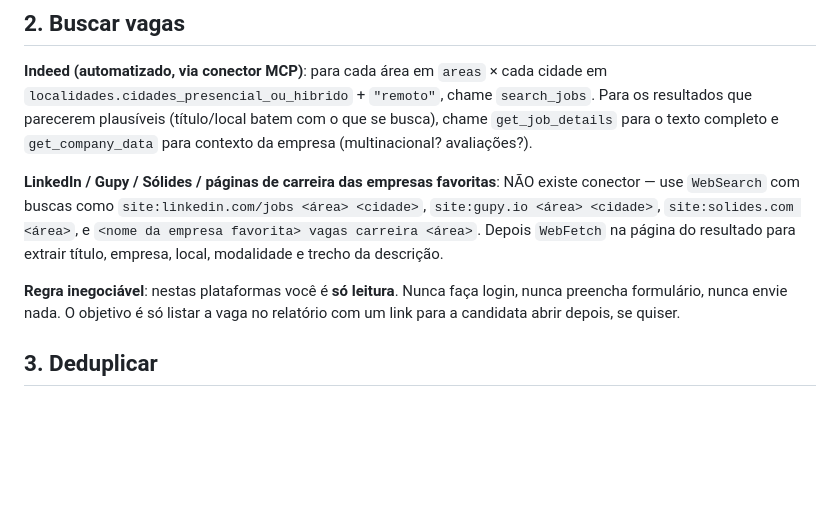
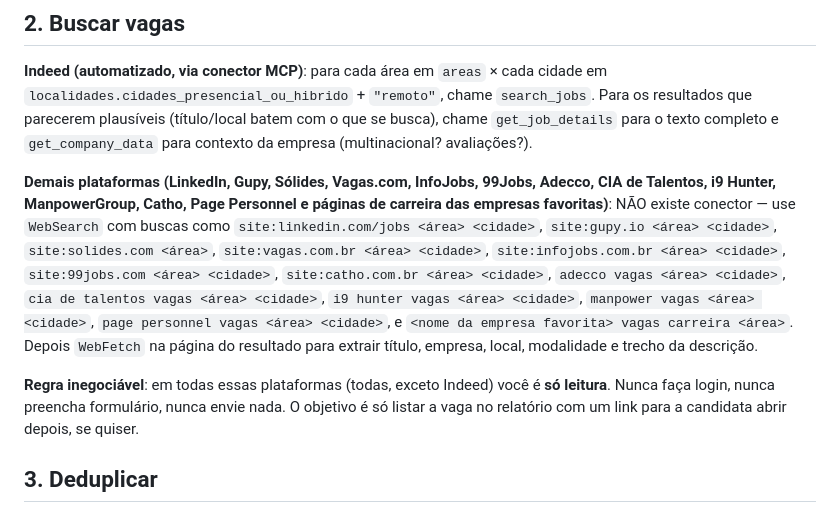
Before and after one commit to isabelaanag-collab/career-agent, a Markdown page: agent/prompts/routine_search_and_score.md, the part around the change. GitHub-like rendering; blank space fills up the shorter version.

```diff
--- a/agent/prompts/routine_search_and_score.md
+++ b/agent/prompts/routine_search_and_score.md
@@ -16,9 +16,9 @@ Leia `agent/config/search_criteria.yaml` (áreas, cidades, piso salarial, empres
 
 **Indeed (automatizado, via conector MCP)**: para cada área em `areas` × cada cidade em `localidades.cidades_presencial_ou_hibrido` + `"remoto"`, chame `search_jobs`. Para os resultados que parecerem plausíveis (título/local batem com o que se busca), chame `get_job_details` para o texto completo e `get_company_data` para contexto da empresa (multinacional? avaliações?).
 
-**LinkedIn / Gupy / Sólides / páginas de carreira das empresas favoritas**: NÃO existe conector — use `WebSearch` com buscas como `site:linkedin.com/jobs <área> <cidade>`, `site:gupy.io <área> <cidade>`, `site:solides.com <área>`, e `<nome da empresa favorita> vagas carreira <área>`. Depois `WebFetch` na página do resultado para extrair título, empresa, local, modalidade e trecho da descrição.
+**Demais plataformas (LinkedIn, Gupy, Sólides, Vagas.com, InfoJobs, 99Jobs, Adecco, CIA de Talentos, i9 Hunter, ManpowerGroup, Catho, Page Personnel e páginas de carreira das empresas favoritas)**: NÃO existe conector — use `WebSearch` com buscas como `site:linkedin.com/jobs <área> <cidade>`, `site:gupy.io <área> <cidade>`, `site:solides.com <área>`, `site:vagas.com.br <área> <cidade>`, `site:infojobs.com.br <área> <cidade>`, `site:99jobs.com <área> <cidade>`, `site:catho.com.br <área> <cidade>`, `adecco vagas <área> <cidade>`, `cia de talentos vagas <área> <cidade>`, `i9 hunter vagas <área> <cidade>`, `manpower vagas <área> <cidade>`, `page personnel vagas <área> <cidade>`, e `<nome da empresa favorita> vagas carreira <área>`. Depois `WebFetch` na página do resultado para extrair título, empresa, local, modalidade e trecho da descrição.
 
-**Regra inegociável**: nestas plataformas você é **só leitura**. Nunca faça login, nunca preencha formulário, nunca envie nada. O objetivo é só listar a vaga no relatório com um link para a candidata abrir depois, se quiser.
+**Regra inegociável**: em todas essas plataformas (todas, exceto Indeed) você é **só leitura**. Nunca faça login, nunca preencha formulário, nunca envie nada. O objetivo é só listar a vaga no relatório com um link para a candidata abrir depois, se quiser.
 
 ## 3. Deduplicar
 
```
Also changed, not shown: ARCHITECTURE.md (+1 -1 lines), README.md (+1 -1 lines).
